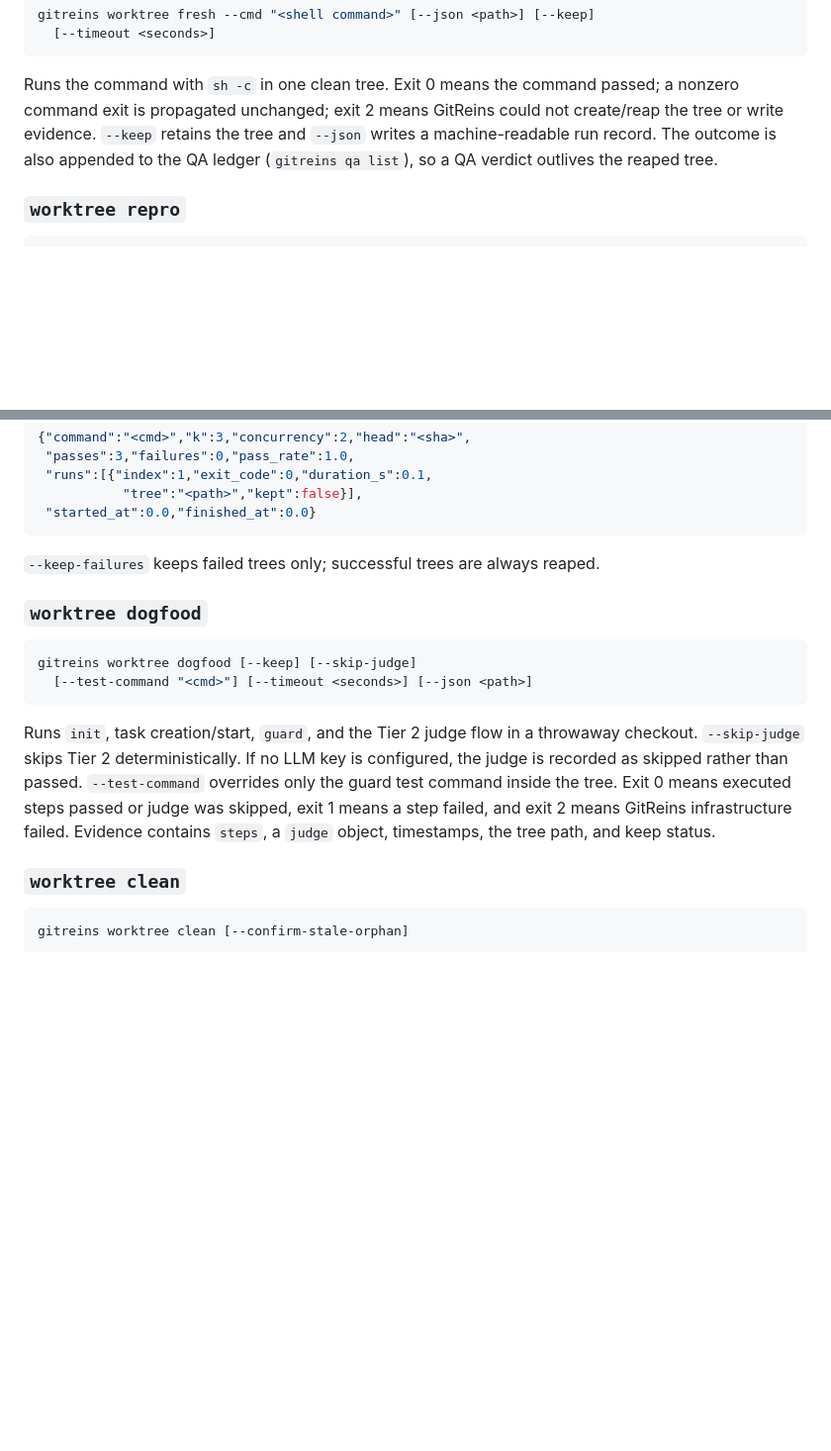
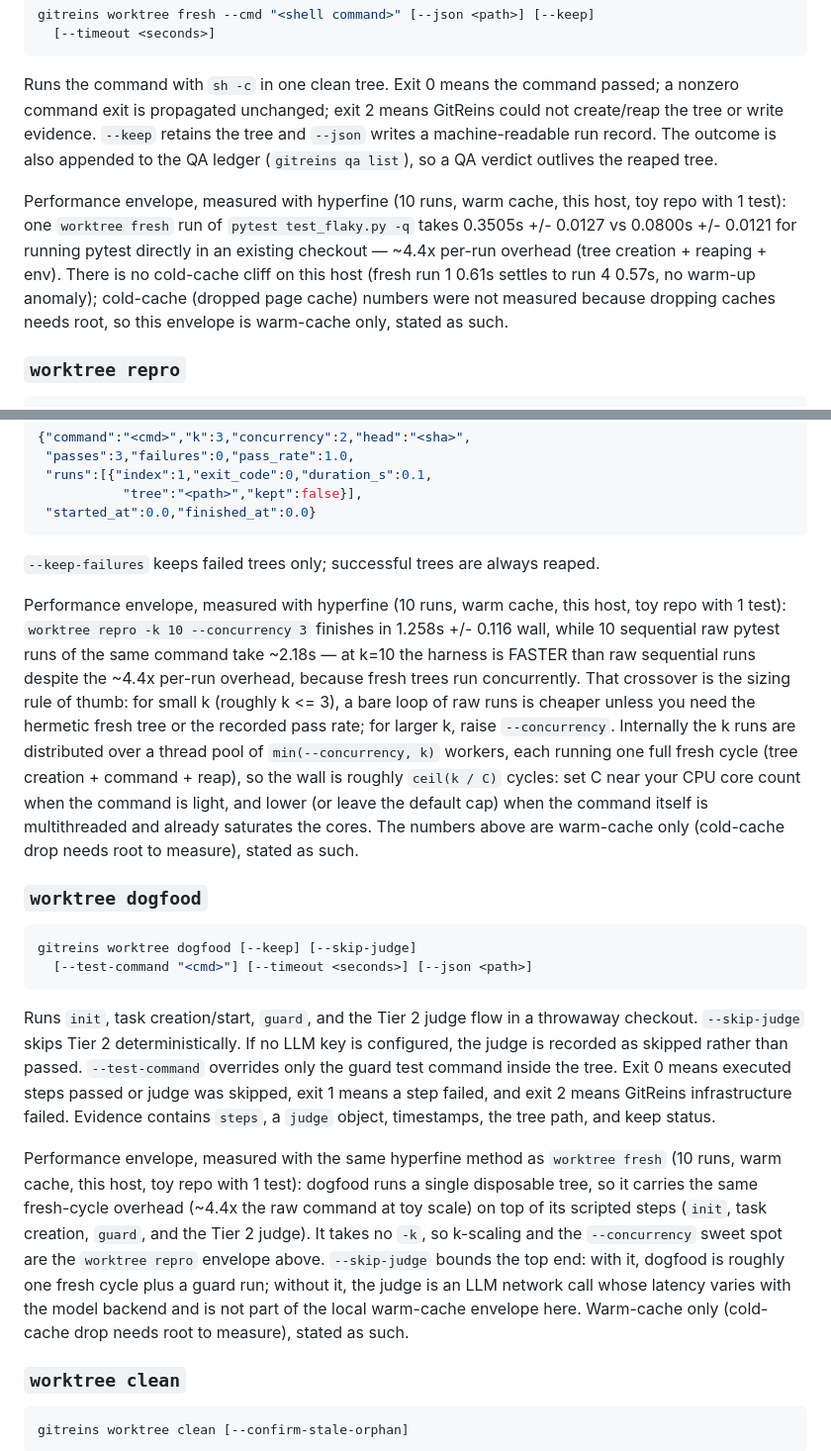
Before and after one commit to totalwindupflightsystems/gitreins, a Markdown page: docs/cli-reference.md, 2 parts joined by grey strips. Shown at 99% size. GitHub-like rendering; blank space fills up the shorter version.

Commit message:
docs: performance envelopes for worktree fresh/repro/dogfood (DF-GITREINS-POC-72)
One performance-envelope paragraph per disposable-verification command in
docs/cli-reference.md, using the dogfood run 15 hyperfine measurements
verbatim: ~4.4x per-run overhead at toy scale (0.3505s +/- 0.0127 harness vs
0.0800s +/- 0.0121 raw pytest), the repro k=10 --concurrency 3 crossover
(1.258s +/- 0.116 vs ~2.18s sequential raw), and k-sizing/concurrency
guidance. Method and scope stated on every number: hyperfine, 10 runs, warm
cache, this host, toy repo with 1 test; cold-cache drop needs root, so the
envelope is warm-only and says so.

Co-authored-by: Alexis Okuwa <wojonstech@gmail.com>

````diff
--- a/docs/cli-reference.md
+++ b/docs/cli-reference.md
@@ -672,6 +672,15 @@ and `--json` writes a machine-readable run record. The outcome is also appended
 to the QA ledger (`gitreins qa list`), so a QA verdict outlives the reaped
 tree.
 
+Performance envelope, measured with hyperfine (10 runs, warm cache, this
+host, toy repo with 1 test): one `worktree fresh` run of
+`pytest test_flaky.py -q` takes 0.3505s +/- 0.0127 vs 0.0800s +/- 0.0121 for
+running pytest directly in an existing checkout — ~4.4x per-run
+overhead (tree creation + reaping + env). There is no cold-cache cliff on
+this host (fresh run 1 0.61s settles to run 4 0.57s, no warm-up anomaly);
+cold-cache (dropped page cache) numbers were not measured because dropping
+caches needs root, so this envelope is warm-cache only, stated as such.
+
 ### `worktree repro`
 
 ```bash
@@ -694,6 +703,21 @@ The JSON record has this shape:
 
 `--keep-failures` keeps failed trees only; successful trees are always reaped.
 
+Performance envelope, measured with hyperfine (10 runs, warm cache, this
+host, toy repo with 1 test): `worktree repro -k 10 --concurrency 3` finishes
+in 1.258s +/- 0.116 wall, while 10 sequential raw pytest runs of the same
+command take ~2.18s — at k=10 the harness is FASTER than raw sequential
+runs despite the ~4.4x per-run overhead, because fresh trees run concurrently.
+That crossover is the sizing rule of thumb: for small k (roughly k <= 3), a
+bare loop of raw runs is cheaper unless you need the hermetic fresh tree or
+the recorded pass rate; for larger k, raise `--concurrency`. Internally the
+k runs are distributed over a thread pool of `min(--concurrency, k)` workers,
+each running one full fresh cycle (tree creation + command + reap), so the
+wall is roughly `ceil(k / C)` cycles: set C near your CPU core count when the
+command is light, and lower (or leave the default cap) when the command
+itself is multithreaded and already saturates the cores. The numbers above
+are warm-cache only (cold-cache drop needs root to measure), stated as such.
+
 ### `worktree dogfood`
 
 ```bash
@@ -708,6 +732,18 @@ key is configured, the judge is recorded as skipped rather than passed.
 0 means executed steps passed or judge was skipped, exit 1 means a step
 failed, and exit 2 means GitReins infrastructure failed. Evidence contains
 `steps`, a `judge` object, timestamps, the tree path, and keep status.
+
+Performance envelope, measured with the same hyperfine method as
+`worktree fresh` (10 runs, warm cache, this host, toy repo with 1 test):
+dogfood runs a single disposable tree, so it carries the same fresh-cycle
+overhead (~4.4x the raw command at toy scale) on top of its scripted steps
+(`init`, task creation, `guard`, and the Tier 2 judge). It takes no `-k`, so
+k-scaling and the `--concurrency` sweet spot are the `worktree repro`
+envelope above. `--skip-judge` bounds the top end: with it, dogfood is
+roughly one fresh cycle plus a guard run; without it, the judge is an LLM
+network call whose latency varies with the model backend and is not part of
+the local warm-cache envelope here. Warm-cache only (cold-cache drop needs
+root to measure), stated as such.
 
 ### `worktree clean`
 
````
